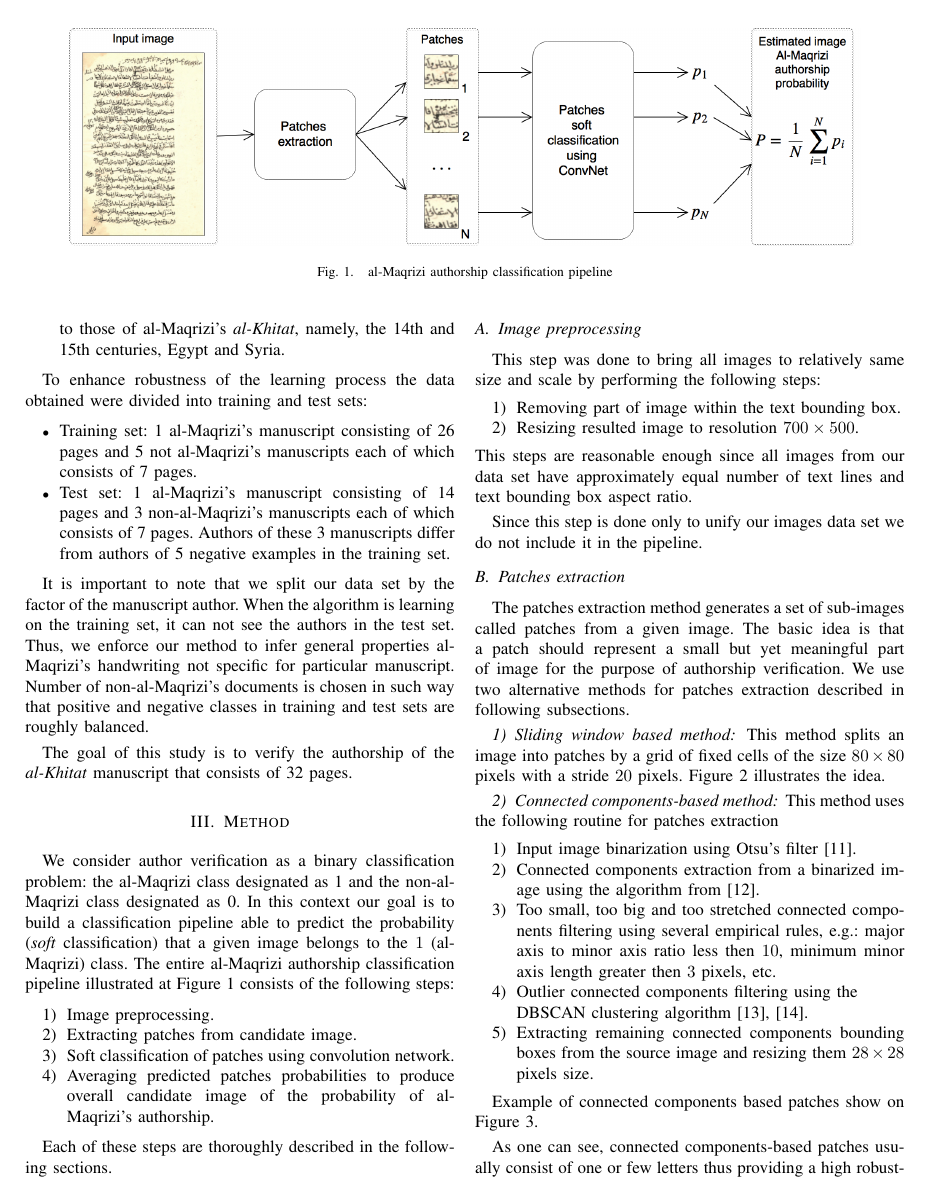
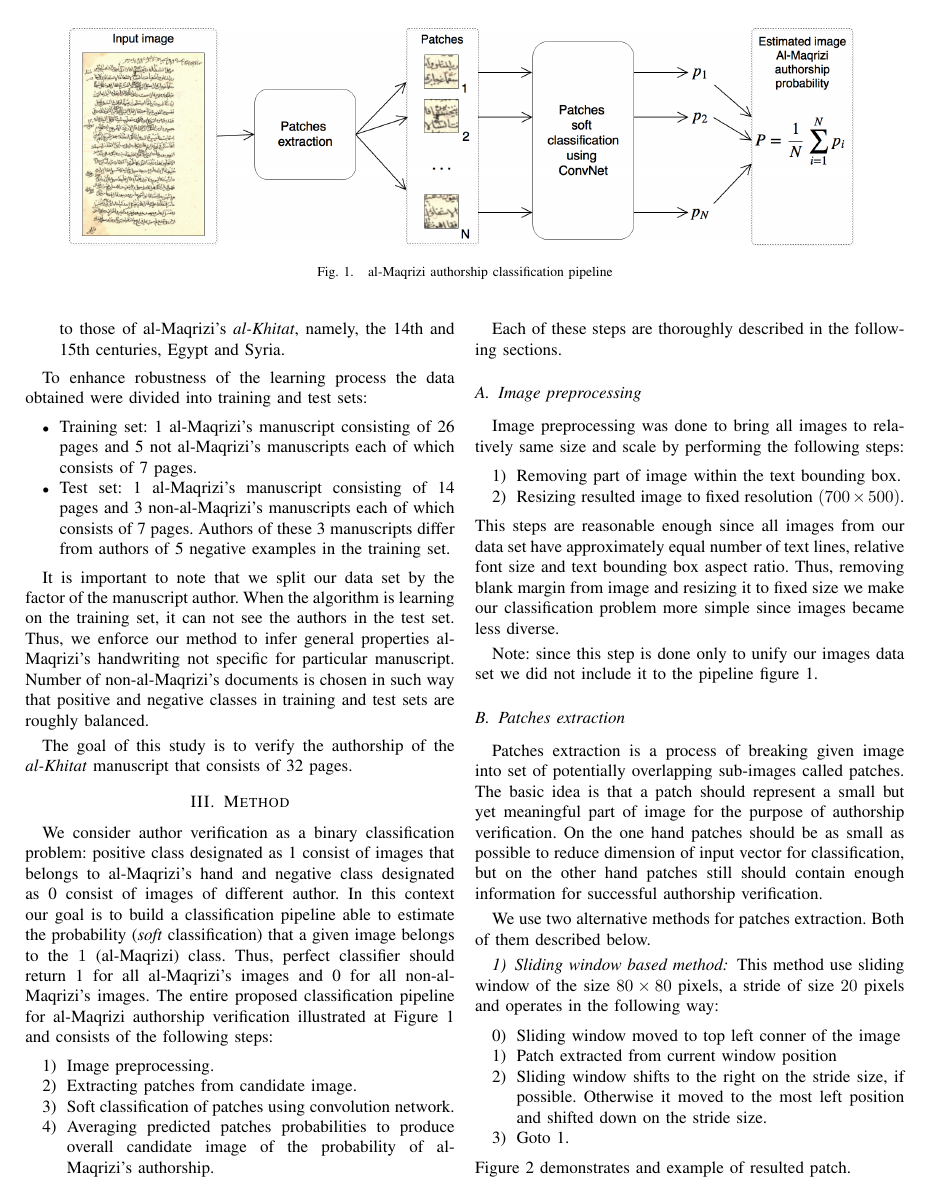
Before and after one commit to andrewbo29/al_maqrizi, a LaTeX paper (CSCI2016/csci2016.tex): page 2 of 5. Compiled offline with pdfLaTeX.

Commit message:
Enlarge sections III, III.A and III.B

```diff
--- a/CSCI2016/csci2016.tex
+++ b/CSCI2016/csci2016.tex
@@ -79,7 +79,7 @@ The goal of this study is to verify the authorship of the \textit{al-Khitat} man
 \section{Method}
 \label{sec:the_method}
 
-We consider author verification as a binary classification problem: the al-Maqrizi class designated as 1 and the non-al-Maqrizi class designated as 0. In this context our goal is to build a classification pipeline able to predict the probability (\textit{soft} classification) that a given image belongs to the $1$ (al-Maqrizi) class. The entire al-Maqrizi authorship classification pipeline illustrated at Figure~\ref{fig:pipeline} consists of the following steps:
+We consider author verification as a binary classification problem: positive class designated as 1 consist of images that belongs to al-Maqrizi's hand and negative class designated as 0 consist of images of different author. In this context our goal is to build a classification pipeline able to estimate the probability (\textit{soft} classification) that a given image belongs to the $1$ (al-Maqrizi) class. Thus, perfect classifier should return 1 for all al-Maqrizi's images and 0 for all non-al-Maqrizi's images. The entire proposed classification pipeline for al-Maqrizi authorship verification illustrated at Figure~\ref{fig:pipeline} and consists of the following steps:
 
 \begin{enumerate}
 	\item Image preprocessing.
@@ -92,27 +92,32 @@ Each of these steps are thoroughly described in the following sections.
 
 
 \subsection{Image preprocessing}
-This step was done to bring all images to relatively same size and scale by performing the following steps:
+Image preprocessing was done to bring all images to relatively same size and scale by performing the following steps:
 \begin{enumerate}
 	\item Removing part of image within the text bounding box.
-	\item Resizing resulted image to resolution $700\times 500$.
+	\item Resizing resulted image to fixed resolution $(700\times 500)$.
 \end{enumerate}
-This steps are reasonable enough since all images from our data set have approximately equal number of text lines and text bounding box aspect ratio.
+This steps are reasonable enough since all images from our data set have approximately equal number of text lines, relative font size and text bounding box aspect ratio. Thus, removing blank margin from image and resizing it to fixed size we make our classification problem more simple since 	images became less diverse.
 
-Since this step is done only to unify our images data set we do not include it in the pipeline.
+Note: since this step is done only to unify our images data set we did not include it to the pipeline figure~\ref{fig:pipeline}.
 
 \subsection{Patches extraction}
-The patches extraction method generates a set of sub-images called patches from a given image. The basic idea is that a patch should represent a small but yet meaningful part of image for the purpose of authorship verification. We use two alternative methods for patches extraction described in following subsections.
+Patches extraction is a process of breaking given image into set of potentially overlapping sub-images called patches. The basic idea is that a patch should represent a small but yet meaningful part of image for the purpose of authorship verification. On the one hand patches should be as small as possible to reduce dimension of input vector for classification, but on the other hand patches still should contain enough information for successful authorship verification.
+
+We use two alternative methods for patches extraction. Both of them described below.
 
 \subsubsection{Sliding window based method}
-This method splits an image into patches by a grid of fixed cells of the size $80\times 80$ pixels with a stride $20$ pixels. Figure~\ref{fig:patches_example_sliding_window} illustrates the idea.
+This method use sliding window of the size $80\times 80$ pixels, a stride of size $20$ pixels and operates in the following way:
+\begin{enumerate}
+  \setcounter{enumi}{-1}
+	\item Sliding window moved to top left conner of the image
+	\item Patch extracted from current window position
+	\item Sliding window shifts to the right on the stride size, if possible. Otherwise it moved to the most left position and shifted down on the stride size.
+	\item Goto 1.
+\end{enumerate}
+Figure~\ref{fig:patches_example_sliding_window} demonstrates and example of resulted patch.
 
 \subsubsection{Connected components-based method}
-This method uses the following routine for patches extraction
-
+This method attempts to extract patches containing one ore few symbols on the same text line by utilizing idea of connected components. Its general scheme described below.
 \begin{enumerate}
-	\item Input image binarization using Otsu's filter~\cite{otsu1975threshold}.
-	\item Connected components extraction from a binarized image using the algorithm from~\cite{fiorio1996connected_components}.
-	\item Too small, too big and too stretched connected components filtering using several empirical rules, e.g.: major axis to minor axis ratio less then $10$, minimum minor axis length greater then $3$ pixels, etc.
-	\item Outlier connected components filtering using the\\ DBSCAN clustering algorithm~\cite{ester1996dbscan}, \cite{GranVolk}.
-	\item Extracting remaining connected components bounding boxes from the source image and resizing them $28\times 28$ pixels size.
+	\item First, input image binarized using Otsu's filter~\cite{otsu1975threshold}. After this step images consist of only 1's (symbols) and 0's (blank space).
@@ -119,6 +128,6 @@ This method uses the following routine for patches extraction
 \end{enumerate}
 
-Example of connected components based patches show on Figure~\ref{fig:patches_example_connected_components}.
+Example of connected components based patches shown on Figure~\ref{fig:patches_example_connected_components}.
 
 As one can see, connected components-based patches usually consist of one or few letters thus providing a high robustness for different image scale and size in contrast to fixed-size sliding window patches (since all images been preprocessed this features is not important in our case). However, sliding-window patches contain much more information: several symbols from multiple lines --- a very important feature for authorship verification.
 %
```
Also changed, not shown: CSCI2016/csci2016.tex (10 more changed lines).
